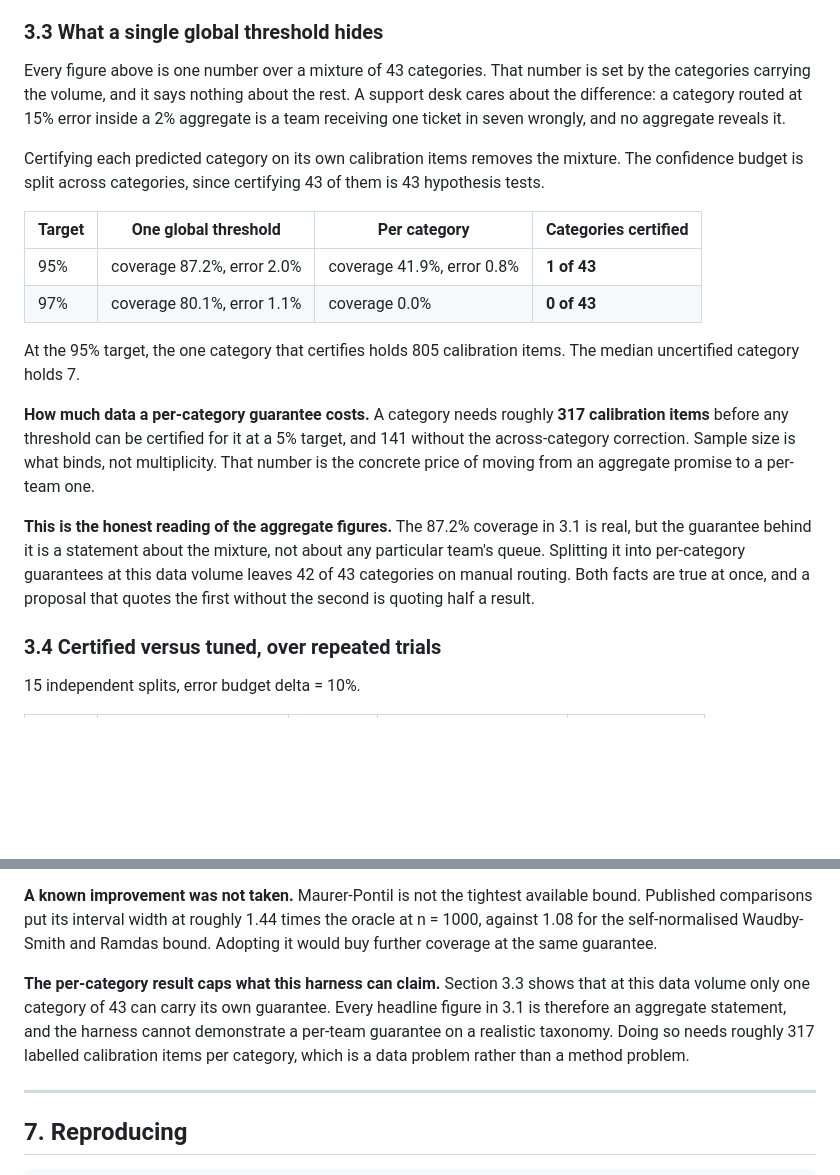
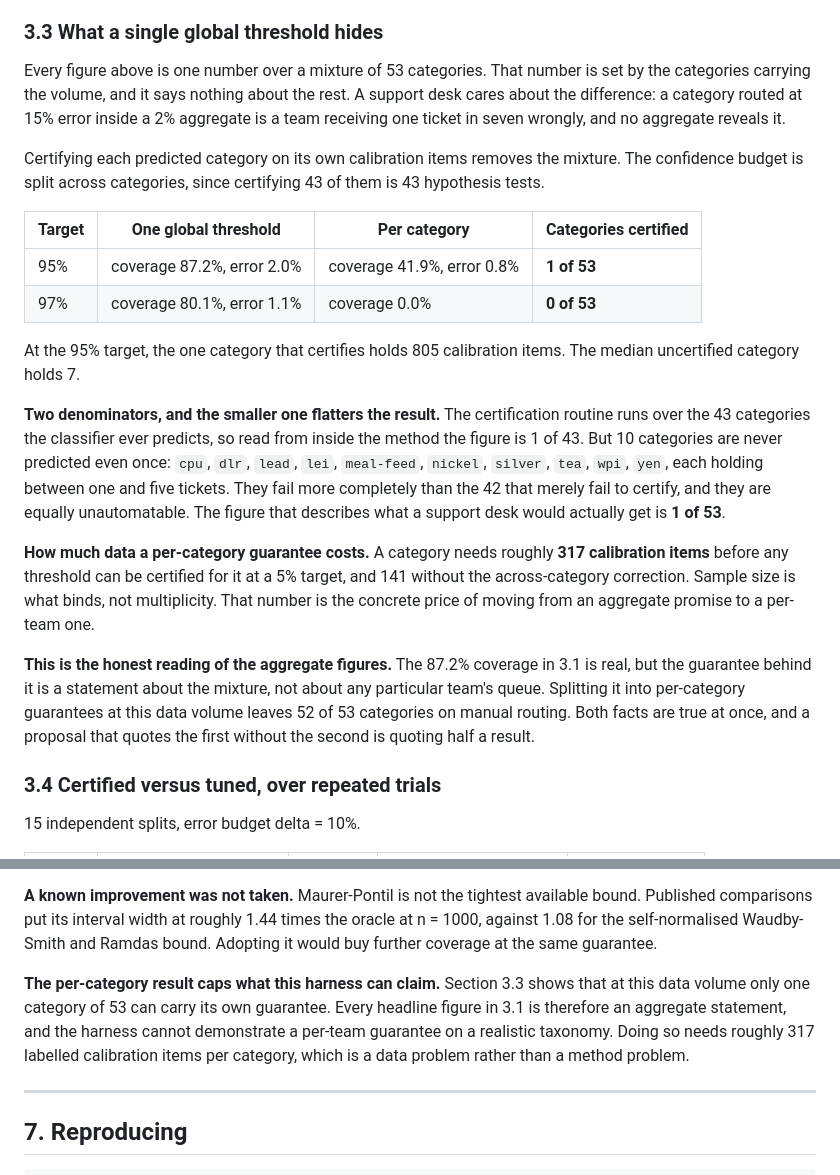
Before and after one commit to thomas2143/TechDrive, a Markdown page: reports/REPORT.md, 2 parts joined by grey strips. Rendered like a GitHub page; blank space fills up the shorter version.

```diff
--- a/reports/REPORT.md
+++ b/reports/REPORT.md
@@ -91,20 +91,22 @@ What can be delivered at 100% is traceability. Every ticket carries how its cate
 
 ### 3.3 What a single global threshold hides
 
-Every figure above is one number over a mixture of 43 categories. That number is set by the categories carrying the volume, and it says nothing about the rest. A support desk cares about the difference: a category routed at 15% error inside a 2% aggregate is a team receiving one ticket in seven wrongly, and no aggregate reveals it.
+Every figure above is one number over a mixture of 53 categories. That number is set by the categories carrying the volume, and it says nothing about the rest. A support desk cares about the difference: a category routed at 15% error inside a 2% aggregate is a team receiving one ticket in seven wrongly, and no aggregate reveals it.
 
 Certifying each predicted category on its own calibration items removes the mixture. The confidence budget is split across categories, since certifying 43 of them is 43 hypothesis tests.
 
 | Target | One global threshold | Per category | Categories certified |
 |---|---|---|---|
-| 95% | coverage 87.2%, error 2.0% | coverage 41.9%, error 0.8% | **1 of 43** |
-| 97% | coverage 80.1%, error 1.1% | coverage 0.0% | **0 of 43** |
+| 95% | coverage 87.2%, error 2.0% | coverage 41.9%, error 0.8% | **1 of 53** |
+| 97% | coverage 80.1%, error 1.1% | coverage 0.0% | **0 of 53** |
 
 At the 95% target, the one category that certifies holds 805 calibration items. The median uncertified category holds 7.
 
+**Two denominators, and the smaller one flatters the result.** The certification routine runs over the 43 categories the classifier ever predicts, so read from inside the method the figure is 1 of 43. But 10 categories are never predicted even once: `cpu`, `dlr`, `lead`, `lei`, `meal-feed`, `nickel`, `silver`, `tea`, `wpi`, `yen`, each holding between one and five tickets. They fail more completely than the 42 that merely fail to certify, and they are equally unautomatable. The figure that describes what a support desk would actually get is **1 of 53**.
+
 **How much data a per-category guarantee costs.** A category needs roughly **317 calibration items** before any threshold can be certified for it at a 5% target, and 141 without the across-category correction. Sample size is what binds, not multiplicity. That number is the concrete price of moving from an aggregate promise to a per-team one.
 
-**This is the honest reading of the aggregate figures.** The 87.2% coverage in 3.1 is real, but the guarantee behind it is a statement about the mixture, not about any particular team's queue. Splitting it into per-category guarantees at this data volume leaves 42 of 43 categories on manual routing. Both facts are true at once, and a proposal that quotes the first without the second is quoting half a result.
+**This is the honest reading of the aggregate figures.** The 87.2% coverage in 3.1 is real, but the guarantee behind it is a statement about the mixture, not about any particular team's queue. Splitting it into per-category guarantees at this data volume leaves 52 of 53 categories on manual routing. Both facts are true at once, and a proposal that quotes the first without the second is quoting half a result.
 
 ### 3.4 Certified versus tuned, over repeated trials
 
@@ -199,7 +201,7 @@ A claim measured once is an anecdote. The 67% breach rate in 3.4 is the only fig
 
 **A known improvement was not taken.** Maurer-Pontil is not the tightest available bound. Published comparisons put its interval width at roughly 1.44 times the oracle at n = 1000, against 1.08 for the self-normalised Waudby-Smith and Ramdas bound. Adopting it would buy further coverage at the same guarantee.
 
-**The per-category result caps what this harness can claim.** Section 3.3 shows that at this data volume only one category of 43 can carry its own guarantee. Every headline figure in 3.1 is therefore an aggregate statement, and the harness cannot demonstrate a per-team guarantee on a realistic taxonomy. Doing so needs roughly 317 labelled calibration items per category, which is a data problem rather than a method problem.
+**The per-category result caps what this harness can claim.** Section 3.3 shows that at this data volume only one category of 53 can carry its own guarantee. Every headline figure in 3.1 is therefore an aggregate statement, and the harness cannot demonstrate a per-team guarantee on a realistic taxonomy. Doing so needs roughly 317 labelled calibration items per category, which is a data problem rather than a method problem.
 
 ---
 
```
